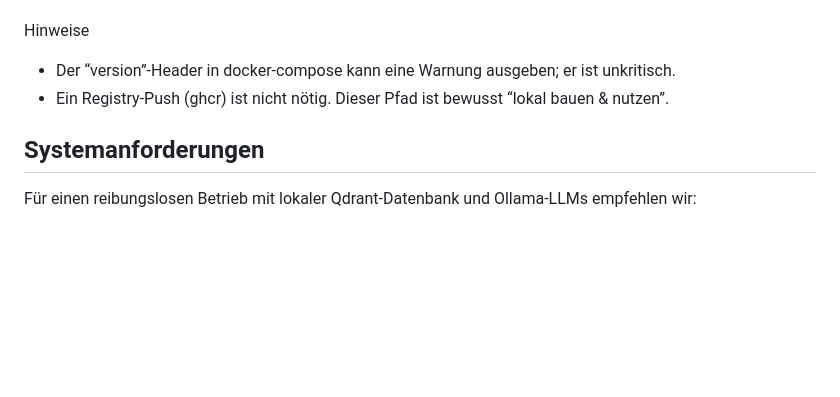
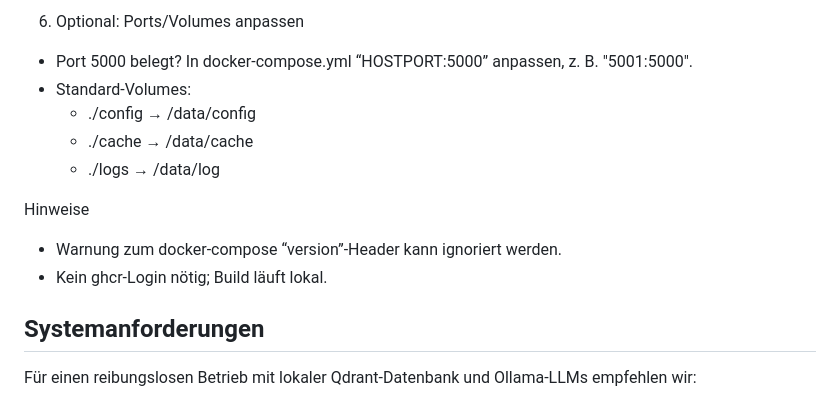
Before and after one commit to DominikWoh/zammad-rag-assistant, a Markdown page: README.md, the part around the change printed below. Rendered like a GitHub page; blank space fills up the shorter version.

```diff
--- a/README.md
+++ b/README.md
@@ -113,7 +157,13 @@ Dieser Weg benötigt keinen Registry‑Login (ghcr). Du baust das Image lokal au
+6) Optional: Ports/Volumes anpassen
+- Port 5000 belegt? In docker-compose.yml “HOSTPORT:5000” anpassen, z. B. "5001:5000".
+- Standard‑Volumes:
+  - ./config → /data/config
+  - ./cache  → /data/cache
+  - ./logs   → /data/log
 
 Hinweise
-- Der “version”-Header in docker-compose kann eine Warnung ausgeben; er ist unkritisch.
-- Ein Registry‑Push (ghcr) ist nicht nötig. Dieser Pfad ist bewusst “lokal bauen & nutzen”.
+- Warnung zum docker‑compose “version”‑Header kann ignoriert werden.
+- Kein ghcr‑Login nötig; Build läuft lokal.
 
 ## Systemanforderungen
 
```
Also changed, not shown: other parts of README.md (+72 -28 lines).
